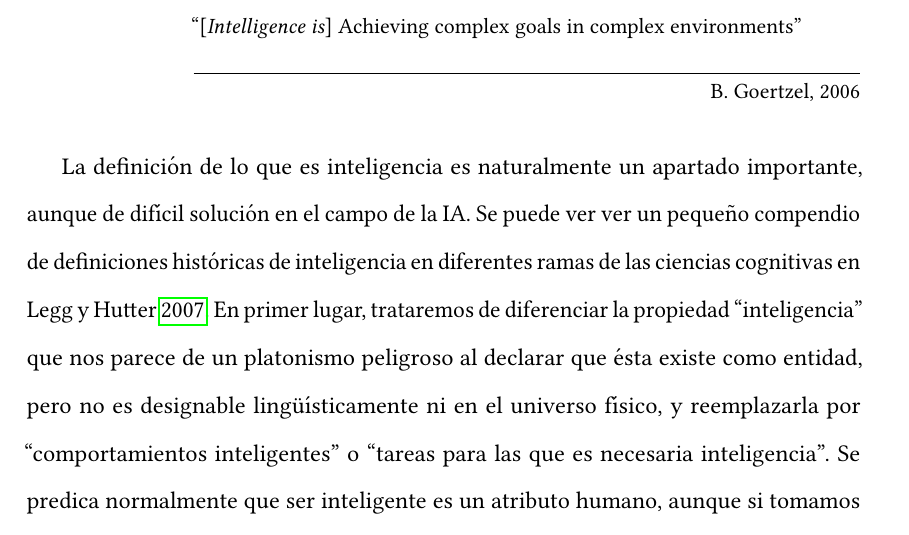
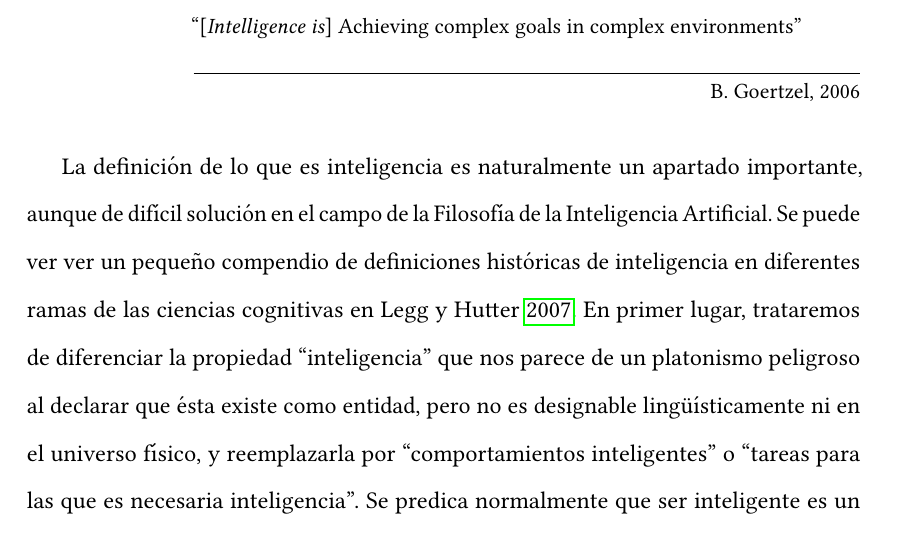
Before and after one commit to McOmghall/ml-wip, a LaTeX book (AI_comment/text.tex): part of page 22 of 32, cut so that both start at the same text. Compiled offline with pdfLaTeX.

Commit message:
Added some corrections and clarified cybernetics

```diff
--- a/AI_comment/text.tex
+++ b/AI_comment/text.tex
@@ -200,7 +200,7 @@ Hoy en día se están empezando a estudiar tecnologías prometedoras como la exp
 
 \epigraph{``[\textit{Intelligence is}] Achieving complex goals in complex environments''}{B. Goertzel, 2006}
 
-La definición de lo que es inteligencia es naturalmente un apartado importante, aunque de difícil solución en el campo de la IA. Se puede ver ver un pequeño compendio de definiciones históricas de inteligencia en diferentes ramas de las ciencias cognitivas en \cite{intDefs}. En primer lugar, trataremos de diferenciar la propiedad ``inteligencia'' que nos parece de un platonismo peligroso al declarar que ésta existe como entidad, pero no es designable lingüísticamente ni en el universo físico, y reemplazarla por ``comportamientos inteligentes'' o ``tareas para las que es necesaria inteligencia''. Se predica normalmente que ser inteligente es un atributo humano, aunque si tomamos ciertas definiciones de inteligencia como válidas podemos atribuír inteligencia a todos los seres vivos o incluso a seres carentes de vida como piedras, que, intuitivamente no parecen tener ninguno de los atributos necesarios para la inteligencia. Es por tanto un tema que merece ser tratado con mucho cuidado.
+La definición de lo que es inteligencia es naturalmente un apartado importante, aunque de difícil solución en el campo de la Filosofía de la Inteligencia Artificial. Se puede ver ver un pequeño compendio de definiciones históricas de inteligencia en diferentes ramas de las ciencias cognitivas en \cite{intDefs}. En primer lugar, trataremos de diferenciar la propiedad ``inteligencia'' que nos parece de un platonismo peligroso al declarar que ésta existe como entidad, pero no es designable lingüísticamente ni en el universo físico, y reemplazarla por ``comportamientos inteligentes'' o ``tareas para las que es necesaria inteligencia''. Se predica normalmente que ser inteligente es un atributo humano, aunque si tomamos ciertas definiciones de inteligencia como válidas podemos atribuír inteligencia a todos los seres vivos o incluso a seres carentes de vida como piedras, que, intuitivamente no parecen tener ninguno de los atributos necesarios para la inteligencia. Es por tanto un tema que merece ser tratado con mucho cuidado.
 
 Tal y como se dice en \cite{ciberneticsAshby}: ``La cibernética es a la máquina real (electrónica, mecánica, neural o económica) lo que la geometría es a los objetos materiales de nuestro espacio terrestre'', en el sentido de que es una descripción simplificada, y certifica más adelante con ``La cibernética es entonces indiferente al reproche de que algunas de las máquinas que estudia no están incluídas en las que encontramos entre nosotros''. La palabra \textit{Cibernética} se refiere aquí una disciplina generalista creada en la década de 1940 y que dio origen, entre otras cosas, a lo que hoy referimos como Inteligencia Artificial en la ``Conferencia Dartmouth'' de 1956, instituyéndose como una de las ciencias cognitivas como veremos. Descendiente de la misma palabra que dio origen a ``gobierno'', con el sentido ``estudio de sistemas de control'', comprendía una descripción general de todos los sistemas complejos, incluídas la vida, las máquinas, la mente humana, la economía y varias disciplinas matemáticas aplicadas intentando encontrar un lenguaje que permitiese expresar las interacciones en todos ellos. Hoy en día ``cibernética'' se usa como término para agrupar diferentes campos de éstas ciencias además de en la política, la sociología y los estudios organizativos y de empresa.
 
```
Also changed, not shown: AI_comment/text.pdf, AI_comment/text.tex (2 more changed lines).
